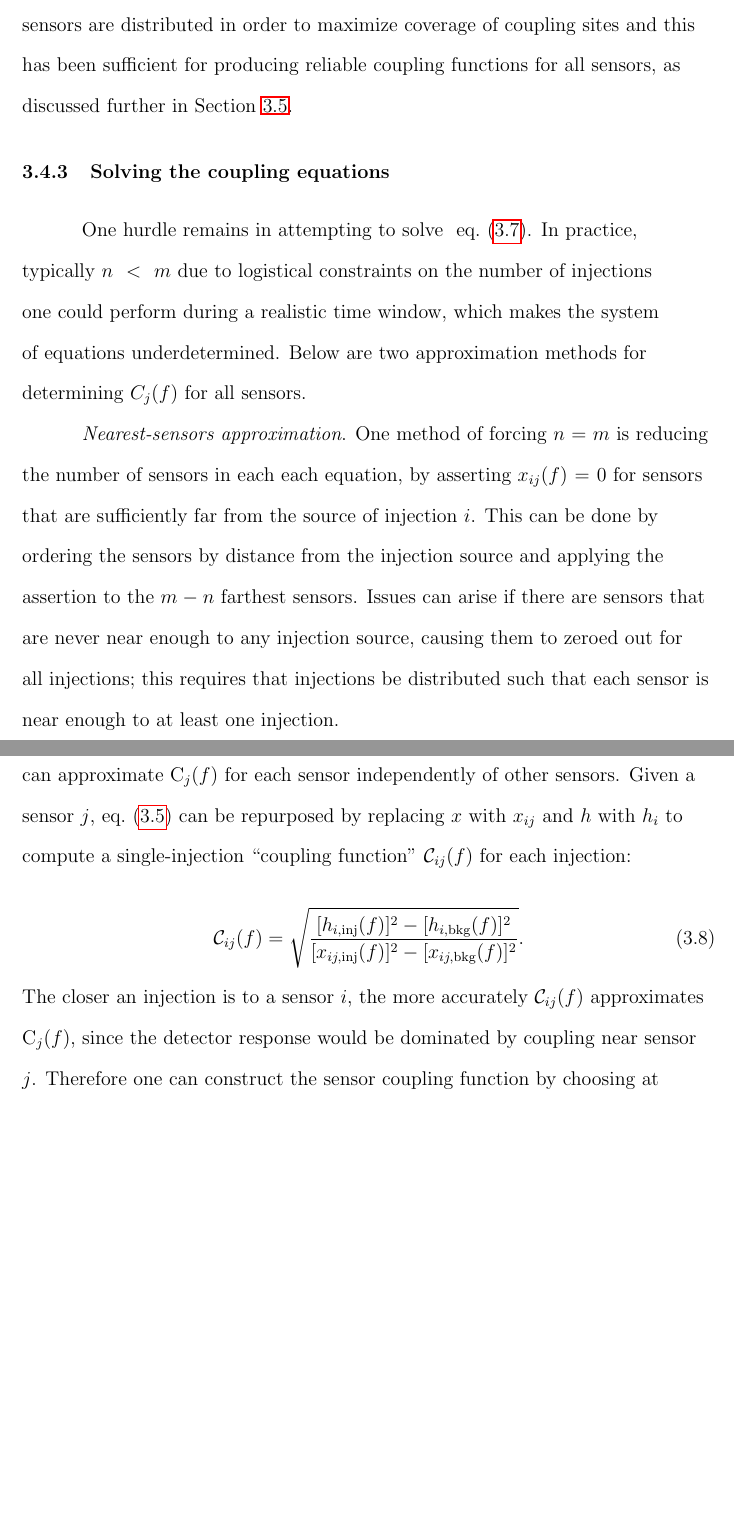
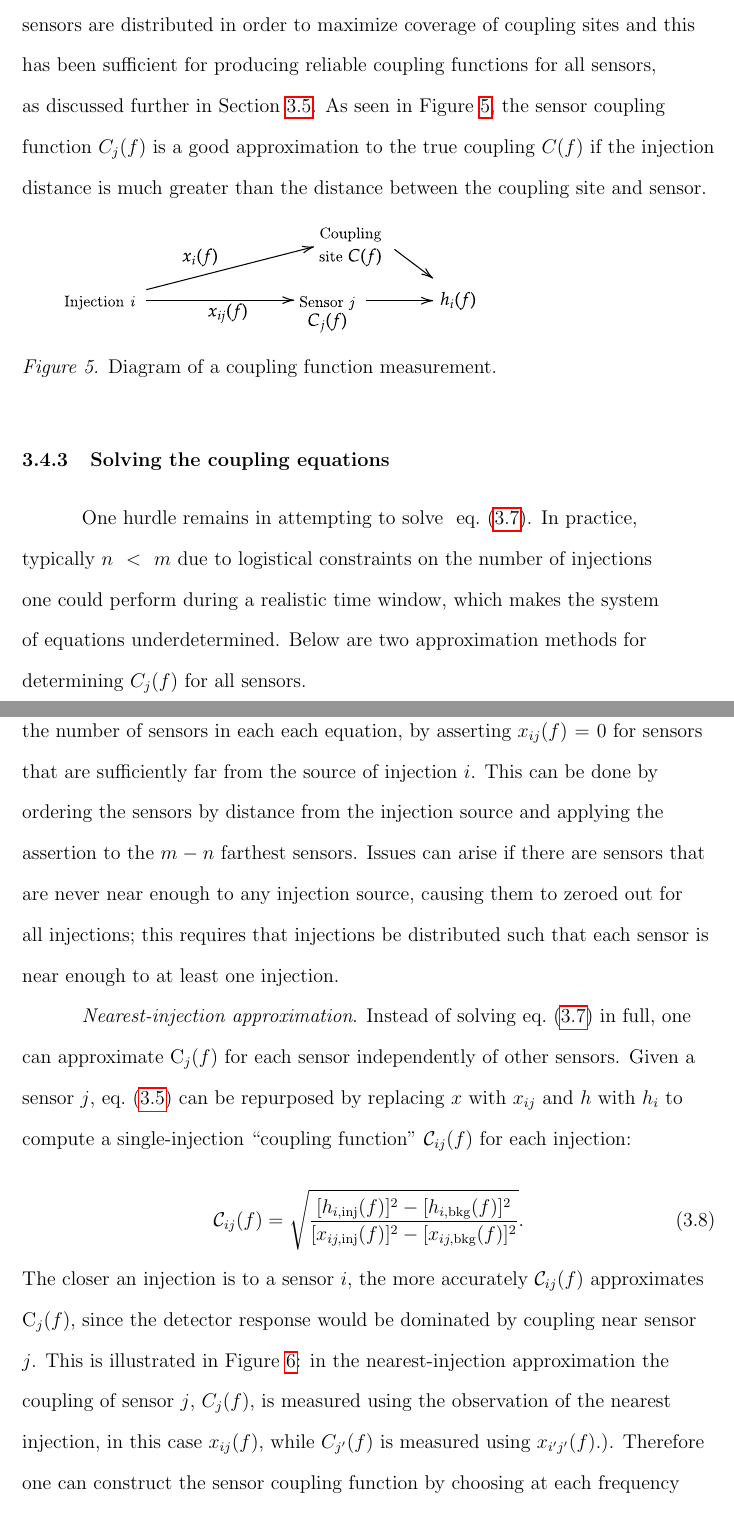
Before and after one commit to pdqnguyen/dissertation, a LaTeX thesis (main.tex, which reads noise_methods.tex): two parts of pages 35 and 36 of 75, joined at a grey line, cut so that both start at the same text, the shorter picture padded with empty space. The pictures show the PDF file main.pdf that the author committed with the source.

Commit message:
add CF diagrams, fix some figure captions

```diff
--- a/noise_methods.tex
+++ b/noise_methods.tex
@@ -252,6 +254,14 @@ Thus far it has been assumed that the witness sensors are placed precisely at th
 A sensor, even if it is near a coupling site, only measures the injection amplitude at its own location, not at the coupling location.
 Therefore, when using real-world sensors,~\cref{eq:x_inj} is not exact, so~\cref{eq:cf} does not exactly describe the coupling at the coupling site.
 Nevertheless, as explained above, sensors are distributed in order to maximize coverage of coupling sites and this has been sufficient for producing reliable coupling functions for all sensors, as discussed further in Section~\ref{sec:uncertainties}.
+As seen in Figure~\ref{fig:cf-cartoon1}, the sensor coupling function $C_j(f)$ is a good approximation to the true coupling $C(f)$ if the injection distance is much greater than the distance between the coupling site and sensor.
+
+\begin{figure}[h]
+	\includegraphics[width=\textwidth]{figures/cf-cartoon1.pdf}
+	\caption{
+		Diagram of a coupling function measurement.}
+	\label{fig:cf-cartoon1}
+\end{figure}
 
 \subsection{Solving the coupling equations}
 
@@ -272,6 +282,8 @@ Given a sensor $j$, \cref{eq:cf} can be repurposed by replacing $x$ with $x_{ij}
 	\mathcal{C}_{ij}(f) = \sqrt{\frac{[h_{i,\textrm{inj}}(f)]^2 - [h_{i,\textrm{bkg}}(f)]^2}{[x_{ij,\textrm{inj}}(f)]^2 - [x_{ij,\textrm{bkg}}(f)]^2}}.
 \end{equation}
 The closer an injection is to a sensor $i$, the more accurately $\mathcal{C}_{ij}(f)$ approximates $\mathrm{C}_j(f)$, since the detector response would be dominated by coupling near sensor $j$.
+This is illustrated in Figure~\ref{fig:cf-cartoon2}:
+in the nearest-injection approximation the coupling of sensor $j$, $C_j(f)$, is measured using the observation of the nearest injection, in this case $x_{ij}(f)$, while $C_{j'}(f)$ is measured using $x_{i'j'}(f)$.).
 Therefore one can construct the sensor coupling function by choosing at each frequency bin the coupling factor corresponding to the nearest injection, determined by the highest sensor amplitude (using the assumption that injection amplitudes are equivalent).
 That is, for a frequency $f_k$ and a set of injections $\mathcal{I}$, one can measure the sensor amplitudes $\{x_{ij}(f_k)\ |\ i \in \mathcal{I}\}$, compute the single-injection coupling functions $\{\mathcal{C}_{ij}(f_k)\ |\ i \in \mathcal{I}\}$, and construct the approximate sensor coupling function
 
@@ -281,4 +293,10 @@ That is, for a frequency $f_k$ and a set of injections $\mathcal{I}$, one can me
 If the distribution of injection locations provides sufficient coverage of sensor locations, then $\widetilde{\mathrm{C}}_j(f) \approx \mathrm{C}_j(f)$.
 Shortcomings of this assumption are discussed in Section~\ref{sec:uncertainties}.
 
-Figure~\ref{fig:cf-example} provides an example of a coupling function measurement for a \ac{PSL} acoustic injection.
+\begin{figure}[h]
+	\includegraphics[width=\textwidth]{figures/cf-cartoon2.pdf}
+	\caption{
+		Expanding Figure~\ref{fig:cf-cartoon2} to more than one sensor and coupling site.
+	}
+	\label{fig:cf-cartoon2}
+\end{figure}
```
Also changed, not shown: figures/cf-cartoon1.pdf (added), figures/cf-cartoon2.pdf (added), main.pdf, noise_methods.tex (20 more changed lines).
